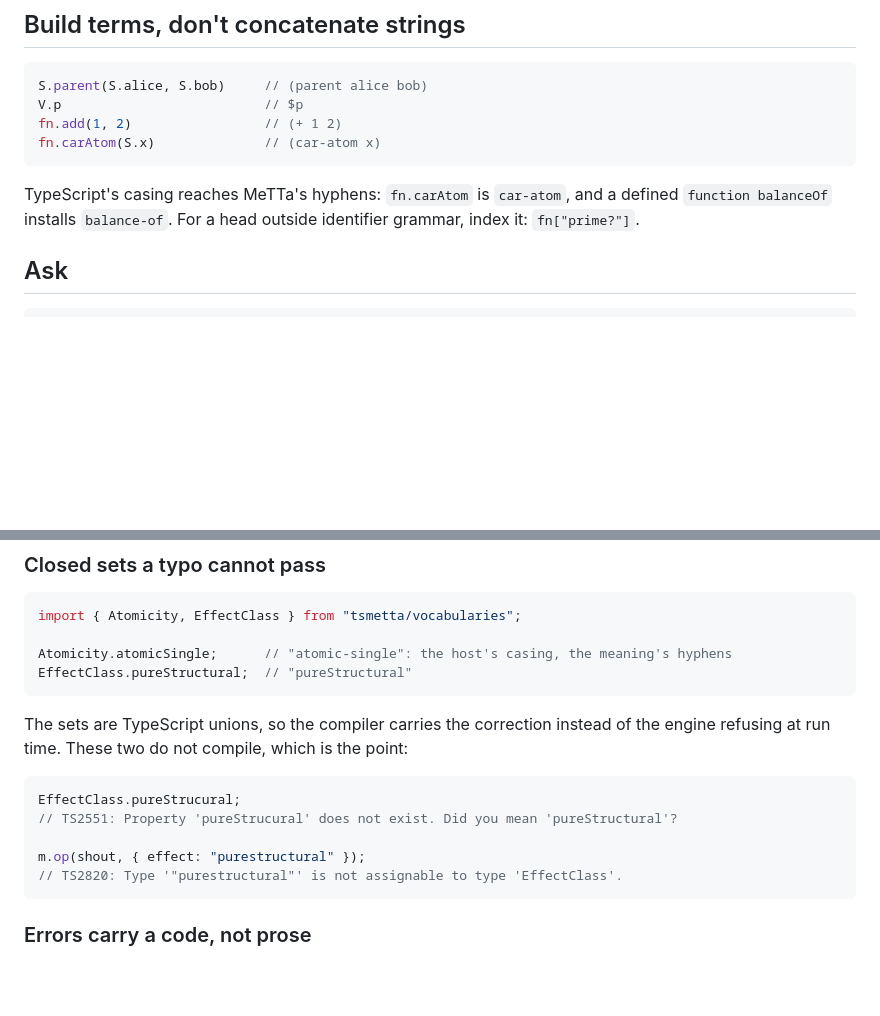
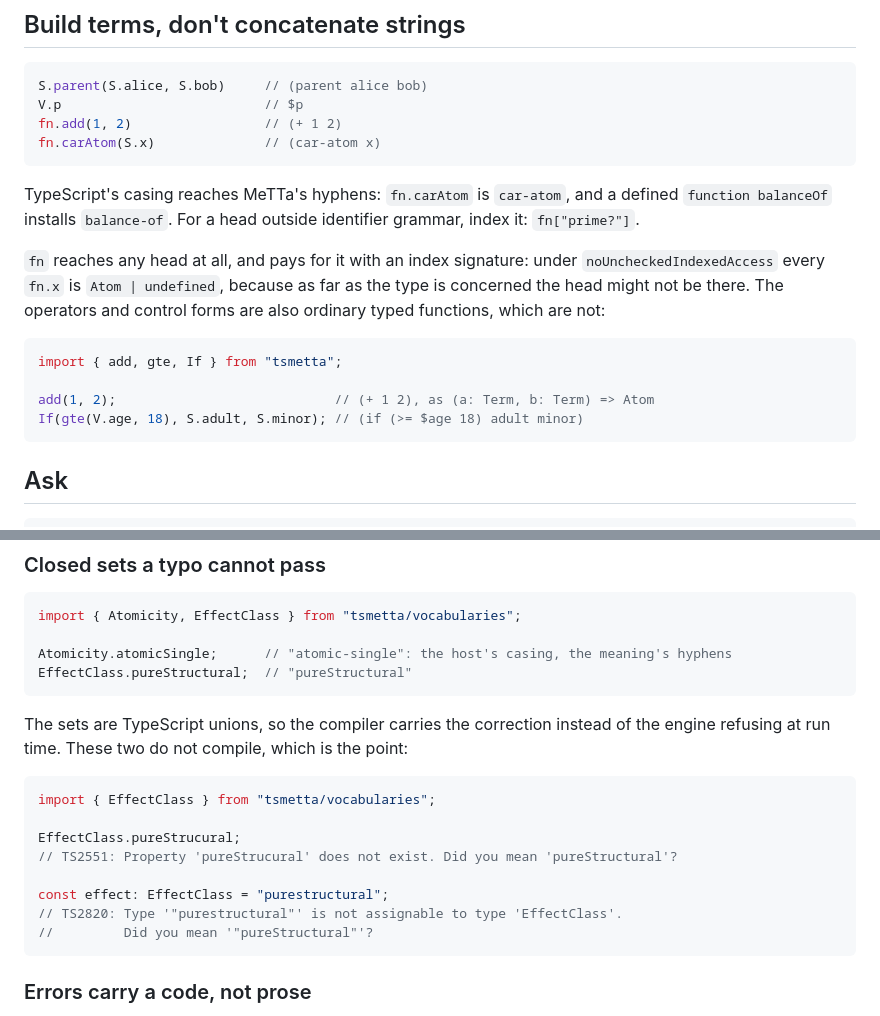
Before and after one commit to MesTTo/TSMeTTa, a Markdown page: README.md, 2 parts joined by grey strips. Rendered like a GitHub page; blank space fills up the shorter version.

Commit message:
Name the two term doors, and which one the type checker sees through
fn reaches any head by going through an index signature, so under
noUncheckedIndexedAccess every fn.x is Atom | undefined and the spelling the
page teaches does not compile for a reader as strict as this package is with
itself: fn.add(1, 2) and S.parent(S.alice, S.bob) both raise TS18048. The
type is also false, since the proxy's get returns a term for every string
key and nothing there is ever undefined.

The remedy already shipped and the page never said so. words.ts is a door of
ordinary typed functions, (a: Term, b: Term) => Atom, exported from the
index, and add(1, 2), gte(V.age, 18) and If(...) all compile clean under the
same settings that reject fn.add. Measured side by side in one file: only
the fn line errors. So this is a documentation gap rather than a missing
mechanism, and writing a generated head roster to fix it would have been a
second mechanism beside one that works.

Also repaired a defect in the fence added a commit ago. It called
m.op(shout, ...) with shout declared in another section, so copying it gave
an undefined-name error instead of the TS2820 it promises. It is
self-contained now, imports what it uses, and both messages are the ones tsc
emitted here against this package's own tsconfig rather than paraphrases.

Verified: add(1,2) prints (+ 1 2) and If(gte(V.age, 18), S.adult, S.minor)
prints (if (>= $age 18) adult minor), both from dist; the two deliberate
errors reproduce exactly as quoted; readme-fences 0 findings over 97 fences;
script-references 0 findings.

````diff
--- a/README.md
+++ b/README.md
@@ -64,6 +64,18 @@ fn.carAtom(S.x)              // (car-atom x)
 TypeScript's casing reaches MeTTa's hyphens: `fn.carAtom` is `car-atom`, and a
 defined `function balanceOf` installs `balance-of`. For a head outside
 identifier grammar, index it: `fn["prime?"]`.
+
+`fn` reaches any head at all, and pays for it with an index signature: under
+`noUncheckedIndexedAccess` every `fn.x` is `Atom | undefined`, because as far
+as the type is concerned the head might not be there. The operators and
+control forms are also ordinary typed functions, which are not:
+
+```ts
+import { add, gte, If } from "tsmetta";
+
+add(1, 2);                            // (+ 1 2), as (a: Term, b: Term) => Atom
+If(gte(V.age, 18), S.adult, S.minor); // (if (>= $age 18) adult minor)
+```
 
 ## Ask
 
@@ -224,14 +236,17 @@ The sets are TypeScript unions, so the compiler carries the correction
 instead of the engine refusing at run time. These two do not compile, which
 is the point:
 
-<!-- These are deliberate type errors and are not part of the runnable
-     snippet below; tsc's own text is quoted beside each. -->
+<!-- Deliberate type errors, self-contained, and not part of any runnable
+     snippet; each line carries tsc's own text. -->
 ```ts
+import { EffectClass } from "tsmetta/vocabularies";
+
 EffectClass.pureStrucural;
 // TS2551: Property 'pureStrucural' does not exist. Did you mean 'pureStructural'?
 
-m.op(shout, { effect: "purestructural" });
+const effect: EffectClass = "purestructural";
 // TS2820: Type '"purestructural"' is not assignable to type 'EffectClass'.
+//         Did you mean '"pureStructural"'?
 ```
 
 ### Errors carry a code, not prose
````
